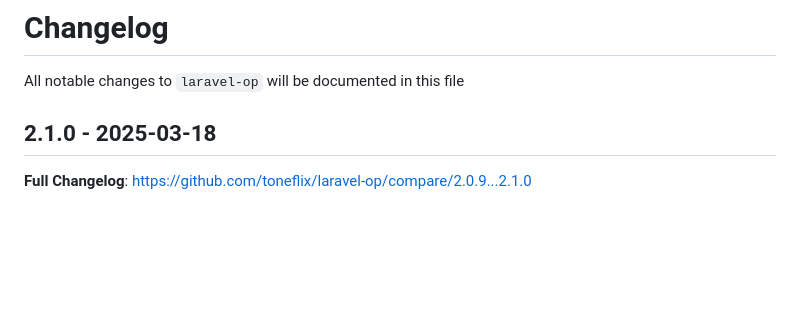
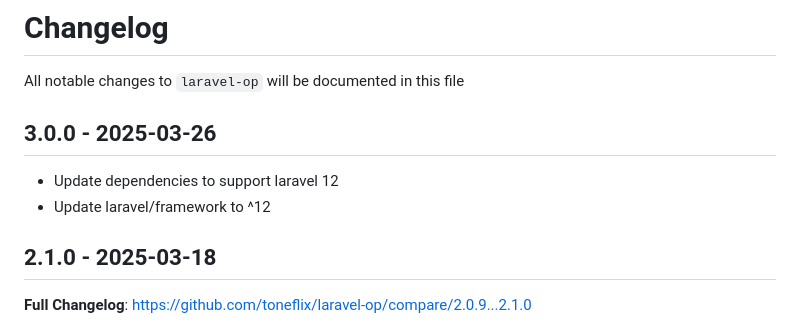
Before and after one commit to toneflix/laravel-op, a Markdown page: CHANGELOG.md, the part around the change. Drawn GitHub-style; blank space fills up the shorter version.

Commit message:
Update CHANGELOG

```diff
--- a/CHANGELOG.md
+++ b/CHANGELOG.md
@@ -1,6 +1,11 @@
 # Changelog
 
 All notable changes to `laravel-op` will be documented in this file
+
+## 3.0.0 - 2025-03-26
+
+- Update dependencies to support laravel 12
+- Update laravel/framework to ^12
 
 ## 2.1.0 - 2025-03-18
 
```
